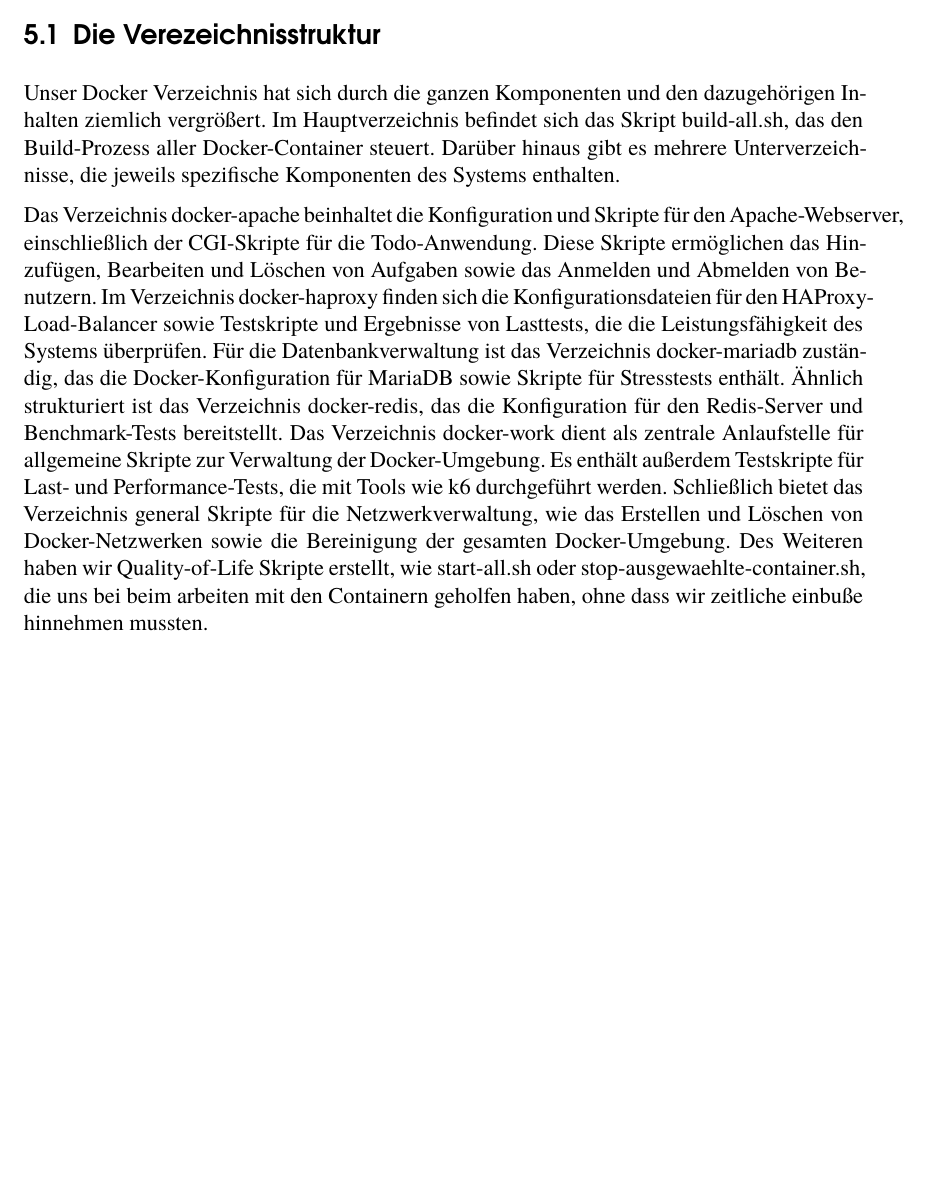
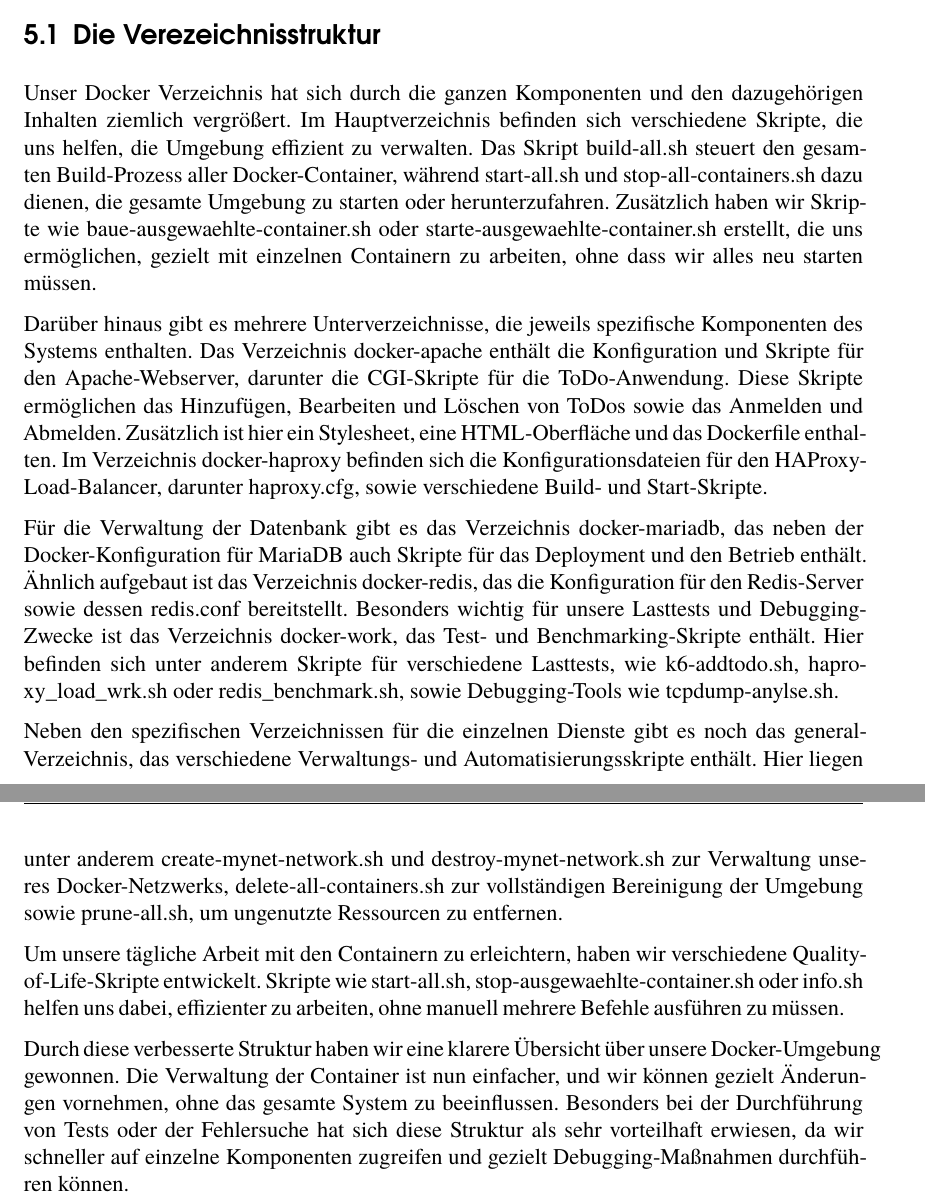
Before and after one commit to musthamer/vns-2024-team14, a LaTeX document (hausarbeit/hauptdatei.tex, which reads hausarbeit/src/5.tex): part of page 14 of 56 before the commit and two parts of pages 14 and 15 of 57 after it, the two joined at a grey line, cut so that both start at the same text, the shorter picture padded with empty space. Compiled offline with XeLaTeX.

Commit message:
{1.tex 3.tex 4.tex 5.tex 6.tex 7.tex 8.tex abbildungen anhang basic_structure beamerlisting.txt gitthings.sh listingcodeexample.txt}

```diff
--- a/hausarbeit/src/5.tex
+++ b/hausarbeit/src/5.tex
@@ -26,9 +26,18 @@ Durch diesen Technologiestack wurde eine effiziente, skalierbare und robuste ToD
 In der Abbildung 5.2 haben wir eine grobe Skizze erstellt, die die Zusammenhänge der ganzen Docker-Container darstellt. Die Skizze zeigt, wie wir uns die Netzwerkarchitektur des Docker-basierten Systems vorgestellt haben. Nutzer senden HTTP-Anfragen, die von HAProxy auf Port 8000 empfangen und anschließend über das interne Netzwerk auf Port 80 an mehrere Apache-Instanzen weitergeleitet werden. Diese Instanzen, die auf den Ports 8081, 8082 und 8083 laufen, sind für die Verarbeitung der Anfragen zuständig. Zur Speicherung und Bereitstellung von Daten greifen die Apache-Server auf eine MariaDB-Datenbank und ein Redis-Caching-System zu. Redis verwaltet ebenfalls die Sessions, die von den Cookies extrahiert werden. Die gesamte Kommunikation findet innerhalb des Docker-Netzwerks "mynet" statt, das eine isolierte und sichere Umgebung für die Container bietet. Diese Architektur sorgt für effiziente Lastverteilung, Skalierbarkeit und stabile Performance.
 
 \subsection{Die Verezeichnisstruktur}\label{Projektidee}
-Unser Docker Verzeichnis hat sich durch die ganzen Komponenten und den dazugehörigen Inhalten ziemlich vergrößert. Im Hauptverzeichnis befindet sich das Skript build-all.sh, das den Build-Prozess aller Docker-Container steuert. Darüber hinaus gibt es mehrere Unterverzeichnisse, die jeweils spezifische Komponenten des Systems enthalten.
+Unser Docker Verzeichnis hat sich durch die ganzen Komponenten und den dazugehörigen
+Inhalten ziemlich vergrößert. Im Hauptverzeichnis befinden sich verschiedene Skripte, die uns helfen, die Umgebung effizient zu verwalten. Das Skript build-all.sh steuert den gesamten Build-Prozess aller Docker-Container, während start-all.sh und stop-all-containers.sh dazu dienen, die gesamte Umgebung zu starten oder herunterzufahren. Zusätzlich haben wir Skripte wie baue-ausgewaehlte-container.sh oder starte-ausgewaehlte-container.sh erstellt, die uns ermöglichen, gezielt mit einzelnen Containern zu arbeiten, ohne dass wir alles neu starten müssen.
 
-Das Verzeichnis docker-apache beinhaltet die Konfiguration und Skripte für den Apache-Webserver, einschließlich der CGI-Skripte für die Todo-Anwendung. Diese Skripte ermöglichen das Hinzufügen, Bearbeiten und Löschen von Aufgaben sowie das Anmelden und Abmelden von Benutzern. Im Verzeichnis docker-haproxy finden sich die Konfigurationsdateien für den HAProxy-Load-Balancer sowie Testskripte und Ergebnisse von Lasttests, die die Leistungsfähigkeit des Systems überprüfen. Für die Datenbankverwaltung ist das Verzeichnis docker-mariadb zuständig, das die Docker-Konfiguration für MariaDB sowie Skripte für Stresstests enthält. Ähnlich strukturiert ist das Verzeichnis docker-redis, das die Konfiguration für den Redis-Server und Benchmark-Tests bereitstellt. Das Verzeichnis docker-work dient als zentrale Anlaufstelle für allgemeine Skripte zur Verwaltung der Docker-Umgebung. Es enthält außerdem Testskripte für Last- und Performance-Tests, die mit Tools wie k6 durchgeführt werden. Schließlich bietet das Verzeichnis general Skripte für die Netzwerkverwaltung, wie das Erstellen und Löschen von Docker-Netzwerken sowie die Bereinigung der gesamten Docker-Umgebung. Des Weiteren haben wir Quality-of-Life Skripte erstellt, wie start-all.sh oder stop-ausgewaehlte-container.sh, die uns bei beim arbeiten mit den Containern geholfen haben, ohne dass wir zeitliche einbuße hinnehmen mussten.
+Darüber hinaus gibt es mehrere Unterverzeichnisse, die jeweils spezifische Komponenten des Systems enthalten. Das Verzeichnis docker-apache enthält die Konfiguration und Skripte für den Apache-Webserver, darunter die CGI-Skripte für die ToDo-Anwendung. Diese Skripte ermöglichen das Hinzufügen, Bearbeiten und Löschen von ToDos sowie das Anmelden und Abmelden. Zusätzlich ist hier ein Stylesheet, eine HTML-Oberfläche und das Dockerfile enthalten. Im Verzeichnis docker-haproxy befinden sich die Konfigurationsdateien für den HAProxy-Load-Balancer, darunter haproxy.cfg, sowie verschiedene Build- und Start-Skripte.
+
+Für die Verwaltung der Datenbank gibt es das Verzeichnis docker-mariadb, das neben der Docker-Konfiguration für MariaDB auch Skripte für das Deployment und den Betrieb enthält. Ähnlich aufgebaut ist das Verzeichnis docker-redis, das die Konfiguration für den Redis-Server sowie dessen redis.conf bereitstellt. Besonders wichtig für unsere Lasttests und Debugging-Zwecke ist das Verzeichnis docker-work, das Test- und Benchmarking-Skripte enthält. Hier befinden sich unter anderem Skripte für verschiedene Lasttests, wie k6-addtodo.sh, haproxy\_load\_wrk.sh oder redis\_benchmark.sh, sowie Debugging-Tools wie tcpdump-anylse.sh.
+
+Neben den spezifischen Verzeichnissen für die einzelnen Dienste gibt es noch das general-Verzeichnis, das verschiedene Verwaltungs- und Automatisierungsskripte enthält. Hier liegen unter anderem create-mynet-network.sh und destroy-mynet-network.sh zur Verwaltung unseres Docker-Netzwerks, delete-all-containers.sh zur vollständigen Bereinigung der Umgebung sowie prune-all.sh, um ungenutzte Ressourcen zu entfernen.
+
+Um unsere tägliche Arbeit mit den Containern zu erleichtern, haben wir verschiedene Quality-of-Life-Skripte entwickelt. Skripte wie start-all.sh, stop-ausgewaehlte-container.sh oder info.sh helfen uns dabei, effizienter zu arbeiten, ohne manuell mehrere Befehle ausführen zu müssen.
+
+Durch diese verbesserte Struktur haben wir eine klarere Übersicht über unsere Docker-Umgebung gewonnen. Die Verwaltung der Container ist nun einfacher, und wir können gezielt Änderungen vornehmen, ohne das gesamte System zu beeinflussen. Besonders bei der Durchführung von Tests oder der Fehlersuche hat sich diese Struktur als sehr vorteilhaft erwiesen, da wir schneller auf einzelne Komponenten zugreifen und gezielt Debugging-Maßnahmen durchführen können.
 
 
 \FloatBarrier
```
